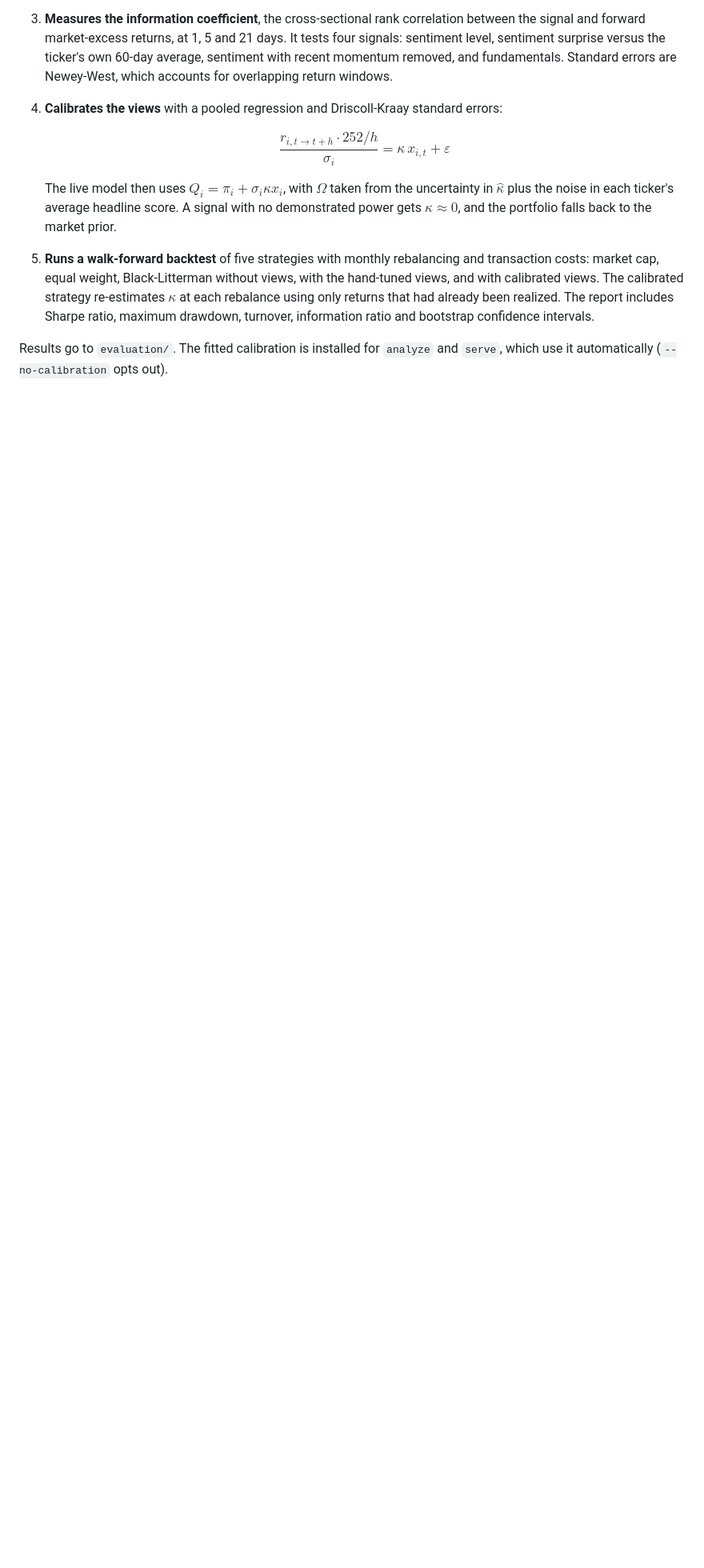
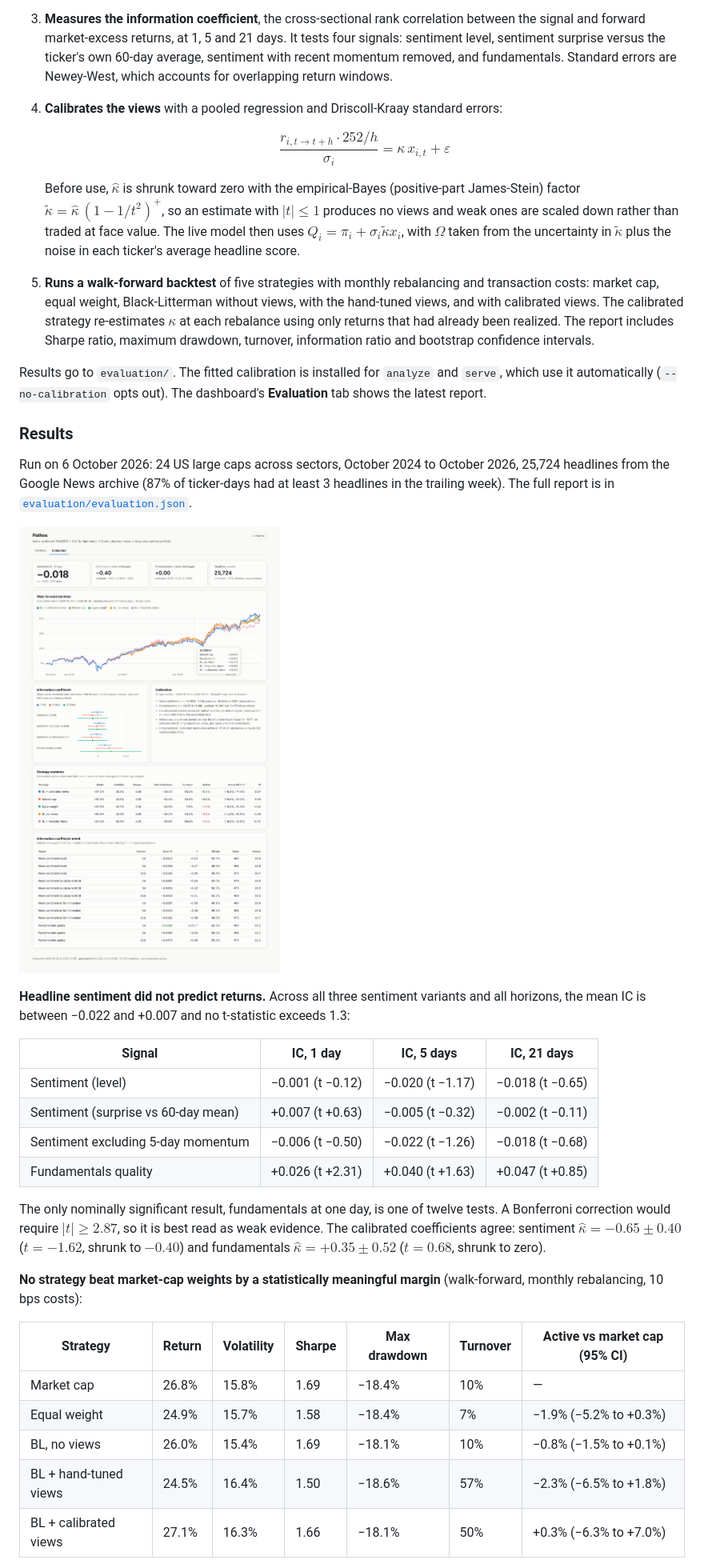
Before and after one commit to thewhitelisted/Pathos, a Markdown page: README.md, the part around the change printed below. Shown: that part at 80% size. Rendered like a GitHub page; pictures changed too: docs/evaluation-light.png (added); blank space fills up the shorter version.

Commit message:
Publish the two-year evaluation results
Add the output of `pathos evaluate` on 24 US large caps from October
2024 to October 2026 (25,724 headlines) and document it in the README:

- Headline sentiment showed no predictive power for forward
  market-excess returns: every IC is between -0.022 and +0.007 with
  |t| <= 1.3.
- Fundamentals showed weak evidence at one day (t = 2.31, one of twelve
  tests, below the Bonferroni threshold).
- Hand-tuned views trailed market-cap weights by 2.3% a year with 57%
  turnover; calibrated views stayed near the market portfolio and were
  statistically indistinguishable from it.

Include screenshots of the dashboard's evaluation view.

```diff
--- a/README.md
+++ b/README.md
@@ -182,10 +188,13 @@ What it does:
 
    $$\frac{r_{i,t\to t+h}\cdot 252/h}{\sigma_i} = \kappa\, x_{i,t} + \varepsilon$$
 
-   The live model then uses $Q_i = \pi_i + \sigma_i \kappa x_i$, with $\Omega$
-   taken from the uncertainty in $\hat\kappa$ plus the noise in each ticker's
-   average headline score. A signal with no demonstrated power gets
-   $\kappa \approx 0$, and the portfolio falls back to the market prior.
+   Before use, $\hat\kappa$ is shrunk toward zero with the empirical-Bayes
+   (positive-part James-Stein) factor $\tilde\kappa = \hat\kappa\,(1 - 1/t^2)^+$,
+   so an estimate with $|t| \le 1$ produces no views and weak ones are scaled
+   down rather than traded at face value. The live model then uses
+   $Q_i = \pi_i + \sigma_i \tilde\kappa x_i$, with $\Omega$ taken from the
+   uncertainty in $\tilde\kappa$ plus the noise in each ticker's average
+   headline score.
 5. **Runs a walk-forward backtest** of five strategies with monthly rebalancing
    and transaction costs: market cap, equal weight, Black-Litterman without
    views, with the hand-tuned views, and with calibrated views. The calibrated
@@ -194,4 +203,43 @@ What it does:
    drawdown, turnover, information ratio and bootstrap confidence intervals.
 
 Results go to `evaluation/`. The fitted calibration is installed for
-`analyze` and `serve`, which use it automatically (`--no-calibration` opts out).
+`analyze` and `serve`, which use it automatically (`--no-calibration` opts
+out). The dashboard's **Evaluation** tab shows the latest report.
+
+### Results
+
+Run on 6 October 2026: 24 US large caps across sectors, October 2024 to October
+2026, 25,724 headlines from the Google News archive (87% of ticker-days had at
+least 3 headlines in the trailing week). The full report is in
+[`evaluation/evaluation.json`](evaluation/evaluation.json).
+
+![Evaluation tab](docs/evaluation-light.png)
+
+**Headline sentiment did not predict returns.** Across all three sentiment
+variants and all horizons, the mean IC is between −0.022 and +0.007 and no
+t-statistic exceeds 1.3:
+
+| Signal | IC, 1 day | IC, 5 days | IC, 21 days |
+|---|---|---|---|
+| Sentiment (level) | −0.001 (t −0.12) | −0.020 (t −1.17) | −0.018 (t −0.65) |
+| Sentiment (surprise vs 60-day mean) | +0.007 (t +0.63) | −0.005 (t −0.32) | −0.002 (t −0.11) |
+| Sentiment excluding 5-day momentum | −0.006 (t −0.50) | −0.022 (t −1.26) | −0.018 (t −0.68) |
+| Fundamentals quality | +0.026 (t +2.31) | +0.040 (t +1.63) | +0.047 (t +0.85) |
+
+The only nominally significant result, fundamentals at one day, is one of
+twelve tests. A Bonferroni correction would require $|t| \ge 2.87$, so it is
+best read as weak evidence. The calibrated coefficients agree: sentiment
+$\hat\kappa = -0.65 \pm 0.40$ ($t = -1.62$, shrunk to $-0.40$) and
+fundamentals $\hat\kappa = +0.35 \pm 0.52$ ($t = 0.68$, shrunk to zero).
+
+**No strategy beat market-cap weights by a statistically meaningful margin**
+(walk-forward, monthly rebalancing, 10 bps costs):
+
+| Strategy | Return | Volatility | Sharpe | Max drawdown | Turnover | Active vs market cap (95% CI) |
+|---|---|---|---|---|---|---|
+| Market cap | 26.8% | 15.8% | 1.69 | −18.4% | 10% | — |
+| Equal weight | 24.9% | 15.7% | 1.58 | −18.4% | 7% | −1.9% (−5.2% to +0.3%) |
+| BL, no views | 26.0% | 15.4% | 1.69 | −18.1% | 10% | −0.8% (−1.5% to +0.1%) |
+| BL + hand-tuned views | 24.5% | 16.4% | 1.50 | −18.6% | 57% | −2.3% (−6.5% to +1.8%) |
+| BL + calibrated views | 27.1% | 16.3% | 1.66 | −18.1% | 50% | +0.3% (−6.3% to +7.0%) |
+
```
Also changed, not shown: other parts of README.md (+23 -0 lines), docs/evaluation-dark.png (added), 2 other files.
